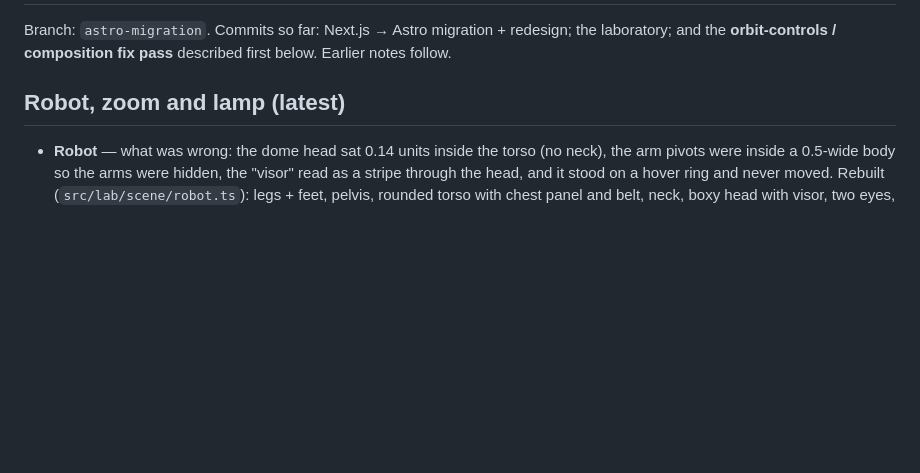
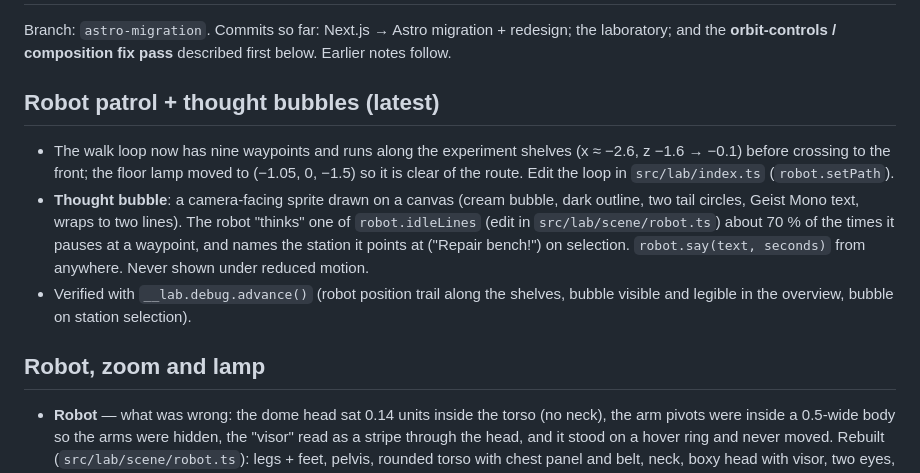
Before and after one commit to DexterDevLab/personal-portfolio, a Markdown page: HANDOFF.md, the part around the change. Drawn GitHub-style; blank space fills up the shorter version.

Commit message:
Handoff: robot patrol and thought bubble notes
Co-Authored-By: Claude Fable 5.1 <noreply@anthropic.com>

```diff
--- a/HANDOFF.md
+++ b/HANDOFF.md
@@ -2,7 +2,13 @@
 
 Branch: `astro-migration`. Commits so far: Next.js → Astro migration + redesign; the laboratory; and the **orbit-controls / composition fix pass** described first below. Earlier notes follow.
 
-## Robot, zoom and lamp (latest)
+## Robot patrol + thought bubbles (latest)
+
+- The walk loop now has nine waypoints and runs along the experiment shelves (x ≈ −2.6, z −1.6 → −0.1) before crossing to the front; the floor lamp moved to (−1.05, 0, −1.5) so it is clear of the route. Edit the loop in `src/lab/index.ts` (`robot.setPath`).
+- **Thought bubble**: a camera-facing sprite drawn on a canvas (cream bubble, dark outline, two tail circles, Geist Mono text, wraps to two lines). The robot "thinks" one of `robot.idleLines` (edit in `src/lab/scene/robot.ts`) about 70 % of the times it pauses at a waypoint, and names the station it points at ("Repair bench!") on selection. `robot.say(text, seconds)` from anywhere. Never shown under reduced motion.
+- Verified with `__lab.debug.advance()` (robot position trail along the shelves, bubble visible and legible in the overview, bubble on station selection).
+
+## Robot, zoom and lamp
 
 - **Robot** — what was wrong: the dome head sat 0.14 units inside the torso (no neck), the arm pivots were inside a 0.5-wide body so the arms were hidden, the "visor" read as a stripe through the head, and it stood on a hover ring and never moved. Rebuilt (`src/lab/scene/robot.ts`): legs + feet, pelvis, rounded torso with chest panel and belt, neck, boxy head with visor, two eyes, ear discs and antenna, arms on shoulder joints outside the body. It now **walks** a loop of six waypoints through the free floor (`robot.setPath([...])` in `src/lab/index.ts`), with a leg/arm gait and body bob, turns toward its direction of travel, pauses 2–5 s at each stop to look around, keeps tracking what you hover, stops and points while a station is focused, resumes on Back, and stands still under reduced motion.
 - **Zoom** — `zoomToCursor` on OrbitControls (zoom lands on what you point at), zoom speed 0.9, overview distance 2.4–17 (was 5–22, which kept you far away and let the room shrink to a thumbnail), station 1.6–9, near plane 0.25.
```
